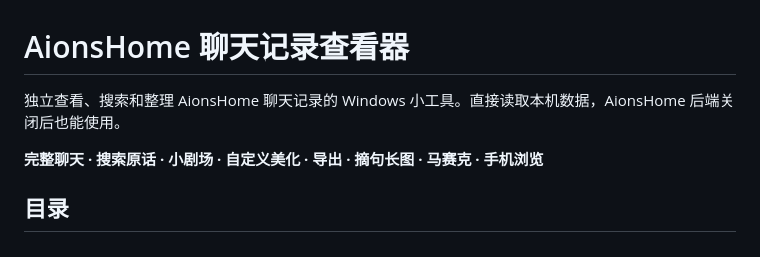
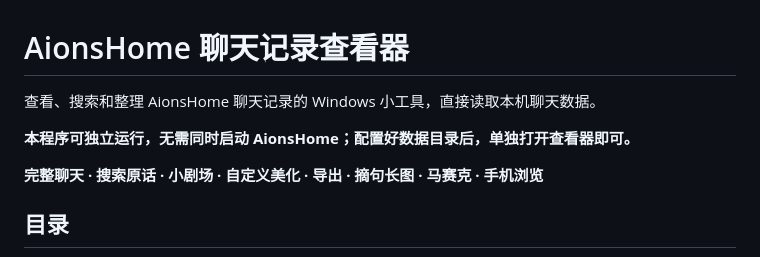
Before and after one commit to agua315/aionshome-chat-viewer, a Markdown page: README.md, the part around the change. Rendered like a GitHub page.

Commit message:
说明查看器可独立运行

```diff
--- a/README.md
+++ b/README.md
@@ -1,6 +1,8 @@
 # AionsHome 聊天记录查看器
 
-独立查看、搜索和整理 AionsHome 聊天记录的 Windows 小工具。直接读取本机数据，AionsHome 后端关闭后也能使用。
+查看、搜索和整理 AionsHome 聊天记录的 Windows 小工具，直接读取本机聊天数据。
+
+**本程序可独立运行，无需同时启动 AionsHome；配置好数据目录后，单独打开查看器即可。**
 
 **完整聊天 · 搜索原话 · 小剧场 · 自定义美化 · 导出 · 摘句长图 · 马赛克 · 手机浏览**
 
```
